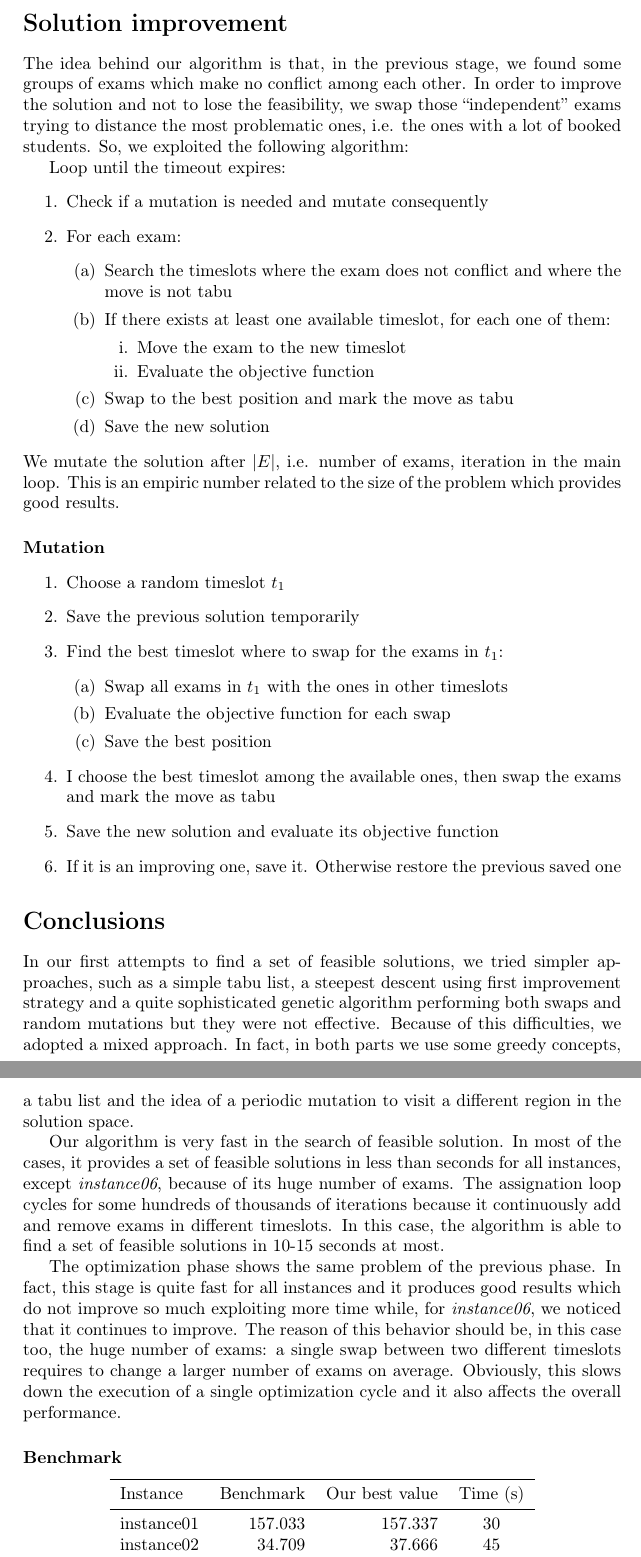
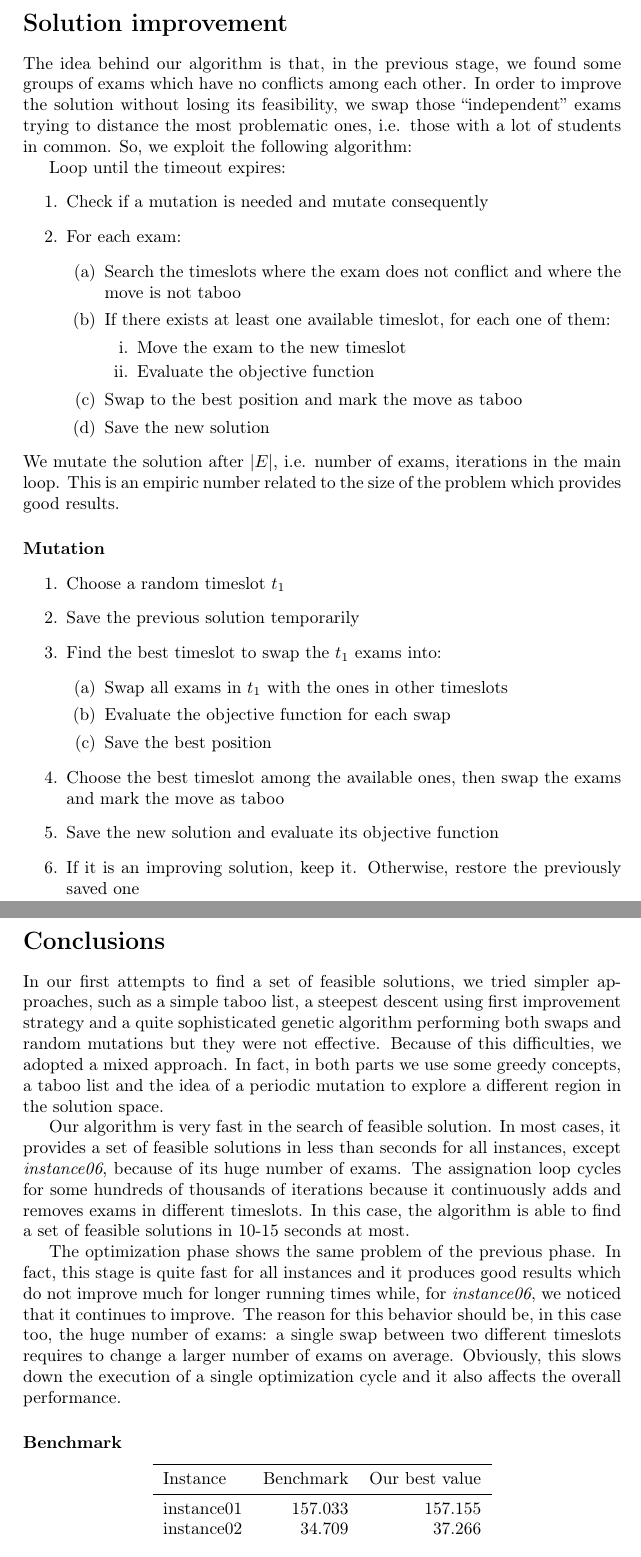
Before and after one commit to enricofranco/examination-timetabling-problem, a LaTeX document (Report/report.tex, which reads Report/conclusion.tex, Report/optimization.tex): two parts of pages 3 and 4 of 4, joined at a grey line, cut so that both start at the same text. Compiled offline with pdfLaTeX.

Commit message:
Grammar corrections

```diff
--- a/Report/conclusion.tex
+++ b/Report/conclusion.tex
@@ -1,16 +1,17 @@
 \section*{Conclusions}
-In our first attempts to find a set of feasible solutions, we tried simpler approaches, such as a simple tabu list, a steepest descent using first improvement strategy and a quite sophisticated genetic algorithm performing both swaps and random mutations but they were not effective. Because of this difficulties, we adopted a mixed approach. In fact, in both parts we use some greedy concepts, a tabu list and the idea of a periodic mutation to visit a different region in the solution space.
+In our first attempts to find a set of feasible solutions, we tried simpler approaches, such as a simple taboo list, a steepest descent using first improvement strategy and a quite sophisticated genetic algorithm performing both swaps and random mutations but they were not effective. Because of this difficulties, we adopted a mixed approach. In fact, in both parts we use some greedy concepts, a taboo list and the idea of a periodic mutation to explore a different region in the solution space.
 
-Our algorithm is very fast in the search of feasible solution. In most of the cases, it provides a set of feasible solutions in less than seconds for all instances, except \emph{instance06}, because of its huge number of exams. The assignation loop cycles for some hundreds of thousands of iterations because it continuously add and remove exams in different timeslots. In this case, the algorithm is able to find a set of feasible solutions in 10-15 seconds at most.
+Our algorithm is very fast in the search of feasible solution. In most cases, it provides a set of feasible solutions in less than seconds for all instances, except \emph{instance06}, because of its huge number of exams. The assignation loop cycles for some hundreds of thousands of iterations because it continuously adds and removes exams in different timeslots. In this case, the algorithm is able to find a set of feasible solutions in 10-15 seconds at most.
 
-The optimization phase shows the same problem of the previous phase. In fact, this stage is quite fast for all instances and it produces good results which do not improve so much exploiting more time while, for \emph{instance06}, we noticed that it continues to improve. The reason of this behavior should be, in this case too, the huge number of exams: a single swap between two different timeslots requires to change a larger number of exams on average. Obviously, this slows down the execution of a single optimization cycle and it also affects the overall performance.
+The optimization phase shows the same problem of the previous phase. In fact, this stage is quite fast for all instances and it produces good results which do not improve much for longer running times while, for \emph{instance06}, we noticed that it continues to improve. The reason for this behavior should be, in this case too, the huge number of exams: a single swap between two different timeslots requires to change a larger number of exams on average. Obviously, this slows down the execution of a single optimization cycle and it also affects the overall performance.
 
 \paragraph*{Benchmark}
 \begin{center}
-\begin{tabular}{lrrc}
+\begin{tabular}{lrr}
 \toprule
-Instance	&	Benchmark	&	Our best value	&	Time (s)	\\
+Instance	&	Benchmark	&	Our best value\\
 \midrule
-instance01	&	157.033	&	157.337	&	30	\\
-instance02	&	34.709	&	37.666	&	45	\\
-instance03	&	32.627	&	&		\\
+instance01	&	157.033	&	157.155	\\
+instance02	&	34.709	&	37.266	\\
+instance03	&	32.627	&	34.540	\\
+instance04	&	7.717	&	8.364	\\
--- a/Report/optimization.tex
+++ b/Report/optimization.tex
@@ -1,35 +1,34 @@
 \section*{Solution improvement}
-%In order to improve the solution, we exploited the following approach:
-The idea behind our algorithm is that, in the previous stage, we found some groups of exams which make no conflict among each other. In order to improve the solution and not to lose the feasibility, we swap those ``independent'' exams trying to distance the most problematic ones, i.e. the ones with a lot of booked students.
-So, we exploited the following algorithm:
+The idea behind our algorithm is that, in the previous stage, we found some groups of exams which have no conflicts among each other. In order to improve the solution without losing its feasibility, we swap those ``independent'' exams trying to distance the most problematic ones, i.e. those with a lot of students in common.
+So, we exploit the following algorithm:
 
 Loop until the timeout expires:
 \begin{enumerate}
 \item Check if a mutation is needed and mutate consequently
 \item For each exam:
 \begin{enumerate}
-\item Search the timeslots where the exam does not conflict and where the move is not tabu
+\item Search the timeslots where the exam does not conflict and where the move is not taboo
 \item If there exists at least one available timeslot, for each one of them:
 \begin{enumerate}
 \item Move the exam to the new timeslot
 \item Evaluate the objective function
 \end{enumerate}
-\item Swap to the best position and mark the move as tabu
+\item Swap to the best position and mark the move as taboo
 \item Save the new solution
 \end{enumerate}
 \end{enumerate}
-We mutate the solution after $|E|$, i.e. number of exams, iteration in the main loop. This is an empiric number related to the size of the problem which provides good results.
+We mutate the solution after $|E|$, i.e. number of exams, iterations in the main loop. This is an empiric number related to the size of the problem which provides good results.
 \paragraph*{Mutation}
 \begin{enumerate}
 \item Choose a random timeslot $t_1$
 \item Save the previous solution temporarily
-\item Find the best timeslot where to swap for the exams in $t_1$:
+\item Find the best timeslot to swap the $t_1$ exams into:
 \begin{enumerate}
 \item Swap all exams in $t_1$ with the ones in other timeslots
 \item Evaluate the objective function for each swap
 \item Save the best position
 \end{enumerate}
-\item I choose the best timeslot among the available ones, then swap the exams and mark the move as tabu
+\item Choose the best timeslot among the available ones, then swap the exams and mark the move as taboo
 \item Save the new solution and evaluate its objective function
-\item If it is an improving one, save it. Otherwise restore the previous saved one
+\item If it is an improving solution, keep it. Otherwise, restore the previously saved one
 \end{enumerate}
```
Also changed, not shown: Report/feasible.tex (+9 -9 lines), Report/conclusion.tex (7 more changed lines).
